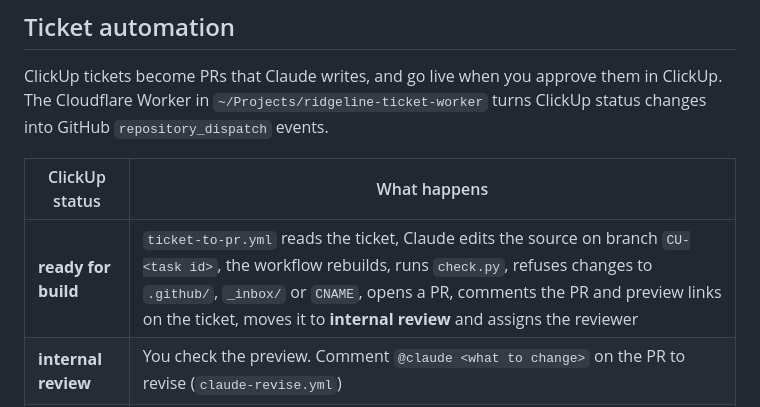
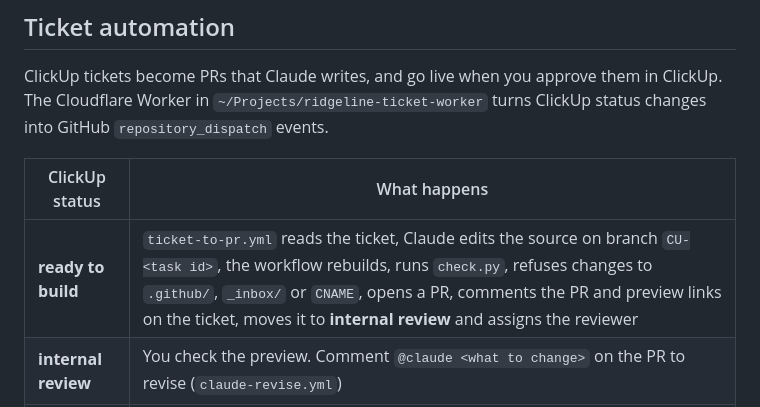
Before and after one commit to ridgelinedm/bm-industrial-solutions, a Markdown page: README.md, the part around the change. Rendered like a GitHub page.

Commit message:
Match the ClickUp status name "ready to build" in the README
Co-Authored-By: Claude Opus 5.5 <noreply@anthropic.com>

```diff
--- a/README.md
+++ b/README.md
@@ -116,7 +116,7 @@ turns ClickUp status changes into GitHub `repository_dispatch` events.
 
 | ClickUp status | What happens |
 | --- | --- |
-| **ready for build** | `ticket-to-pr.yml` reads the ticket, Claude edits the source on branch `CU-<task id>`, the workflow rebuilds, runs `check.py`, refuses changes to `.github/`, `_inbox/` or `CNAME`, opens a PR, comments the PR and preview links on the ticket, moves it to **internal review** and assigns the reviewer |
+| **ready to build** | `ticket-to-pr.yml` reads the ticket, Claude edits the source on branch `CU-<task id>`, the workflow rebuilds, runs `check.py`, refuses changes to `.github/`, `_inbox/` or `CNAME`, opens a PR, comments the PR and preview links on the ticket, moves it to **internal review** and assigns the reviewer |
 | **internal review** | You check the preview. Comment `@claude <what to change>` on the PR to revise (`claude-revise.yml`) |
 | **deploy** | `ticket-deploy.yml` squash-merges the PR, which publishes it, and sets the ticket to **complete**. If it cannot, it comments why and moves the ticket back to internal review |
 
```
